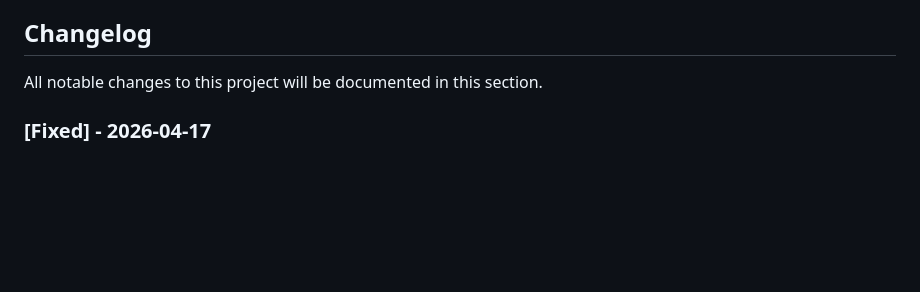
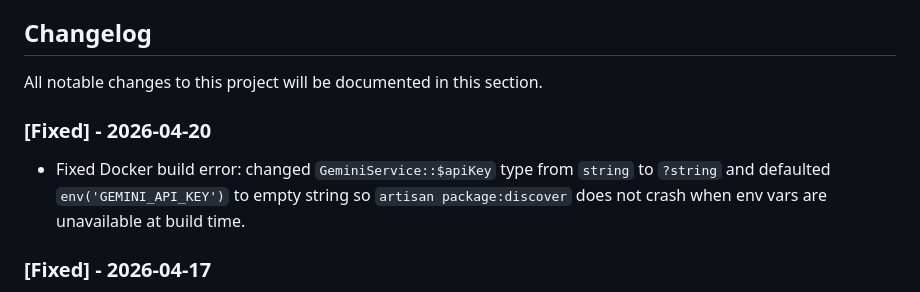
Before and after one commit to muhshi/demakai, a Markdown page: README.md, the part around the change. Drawn GitHub-style; blank space fills up the shorter version.

Commit message:
docs: update changelog for 2026-04-20 GeminiService fix

```diff
--- a/README.md
+++ b/README.md
@@ -60,6 +60,9 @@ We would like to extend our thanks to the following sponsors for funding Laravel
 
 All notable changes to this project will be documented in this section.
 
+### [Fixed] - 2026-04-20
+- Fixed Docker build error: changed `GeminiService::$apiKey` type from `string` to `?string` and defaulted `env('GEMINI_API_KEY')` to empty string so `artisan package:discover` does not crash when env vars are unavailable at build time.
+
 ### [Fixed] - 2026-04-17
 - Fixed Python search configuration in `SearchController` to elegantly fallback to PHP SQL search if the Python search server is disconnected or disabled.
 - Modified `SearchService` to return graceful null and bypass failure when hitting unreachable Python API.
```
